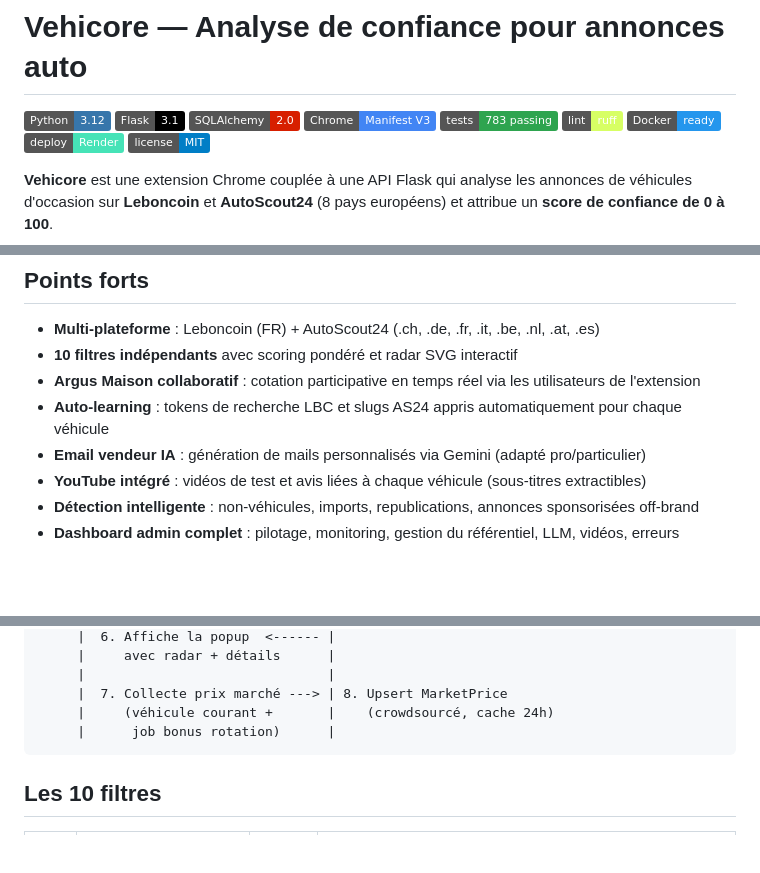
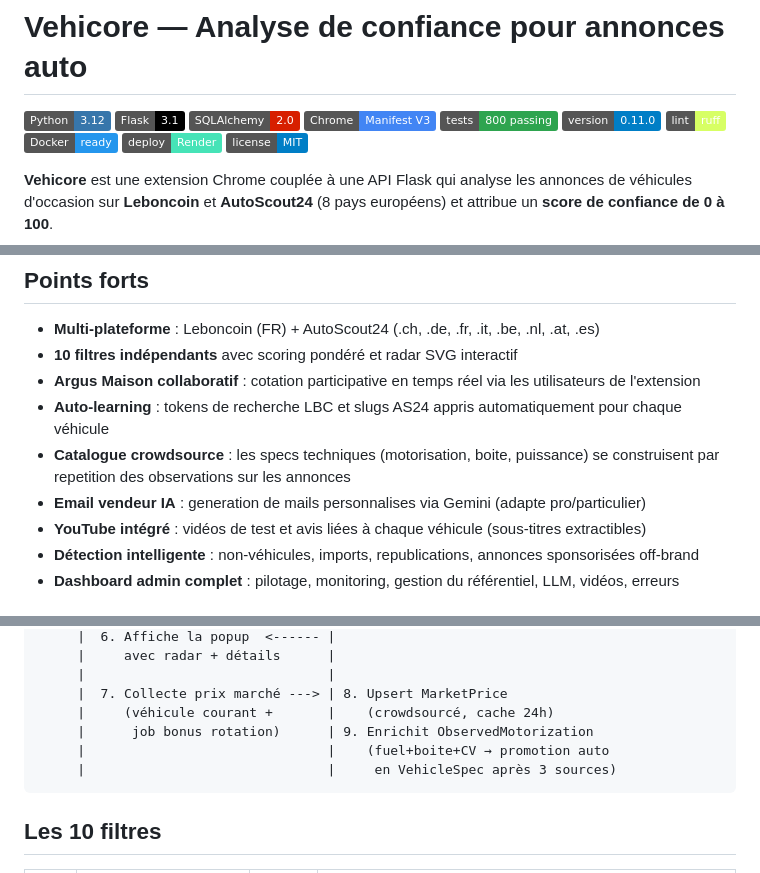
Before and after one commit to malikkaraoui/Co-Pilot, a Markdown page: README.md, 3 parts joined by grey strips. GitHub-like rendering; badges without logos; blank space fills up the shorter version.

````diff
--- a/README.md
+++ b/README.md
@@ -4,7 +4,8 @@
 ![Flask](https://img.shields.io/badge/Flask-3.1-000000?logo=flask&logoColor=white)
 ![SQLAlchemy](https://img.shields.io/badge/SQLAlchemy-2.0-D71F00?logo=sqlalchemy&logoColor=white)
 ![Chrome Extension](https://img.shields.io/badge/Chrome-Manifest_V3-4285F4?logo=googlechrome&logoColor=white)
-![Tests](https://img.shields.io/badge/tests-783_passing-2EA44F)
+![Tests](https://img.shields.io/badge/tests-800_passing-2EA44F)
+![Version](https://img.shields.io/badge/version-0.11.0-blue)
 ![Ruff](https://img.shields.io/badge/lint-ruff-D7FF64?logo=ruff&logoColor=black)
 ![Docker](https://img.shields.io/badge/Docker-ready-2496ED?logo=docker&logoColor=white)
 ![Render](https://img.shields.io/badge/deploy-Render-46E3B7?logo=render&logoColor=white)
@@ -20,7 +21,8 @@ L'utilisateur navigue sur une annonce, clique sur "Analyser", et obtient un verd
 - **10 filtres indépendants** avec scoring pondéré et radar SVG interactif
 - **Argus Maison collaboratif** : cotation participative en temps réel via les utilisateurs de l'extension
 - **Auto-learning** : tokens de recherche LBC et slugs AS24 appris automatiquement pour chaque véhicule
-- **Email vendeur IA** : génération de mails personnalisés via Gemini (adapté pro/particulier)
+- **Catalogue crowdsource** : les specs techniques (motorisation, boite, puissance) se construisent par repetition des observations sur les annonces
+- **Email vendeur IA** : generation de mails personnalises via Gemini (adapte pro/particulier)
 - **YouTube intégré** : vidéos de test et avis liées à chaque véhicule (sous-titres extractibles)
 - **Détection intelligente** : non-véhicules, imports, republications, annonces sponsorisées off-brand
 - **Dashboard admin complet** : pilotage, monitoring, gestion du référentiel, LLM, vidéos, erreurs
@@ -43,7 +45,9 @@ Extension Chrome                API Flask (Python)
      |                               |
      |  7. Collecte prix marché ---> | 8. Upsert MarketPrice
      |     (véhicule courant +       |    (crowdsourcé, cache 24h)
-     |      job bonus rotation)      |
+     |      job bonus rotation)      | 9. Enrichit ObservedMotorization
+     |                               |    (fuel+boite+CV → promotion auto
+     |                               |     en VehicleSpec après 3 sources)
 ```
 
 ## Les 10 filtres
````
Also changed, not shown: other parts of README.md (+28 -8 lines).
